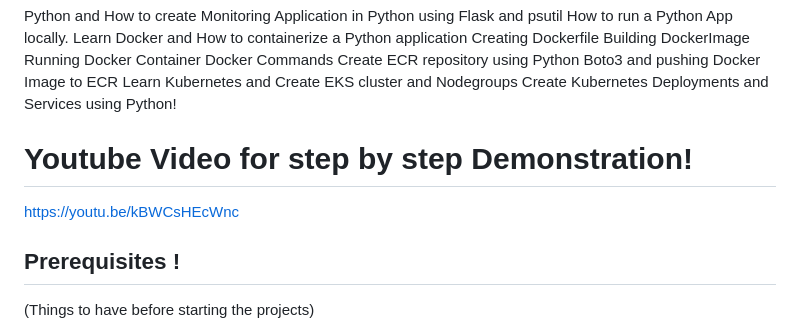
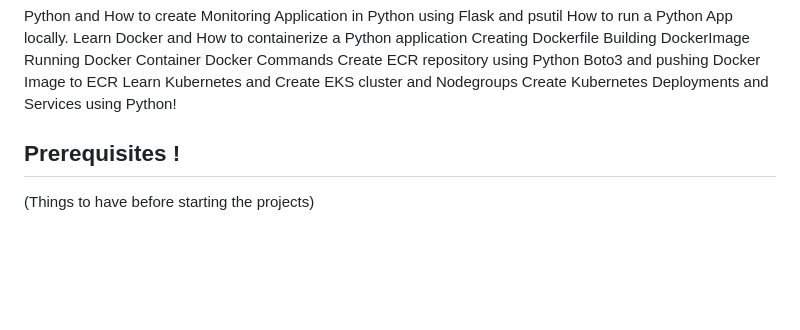
Before and after one commit to Nitinkoli6/Monitoring-app, a Markdown page: README.md, the part around the change. GitHub-like rendering; blank space fills up the shorter version.

```diff
--- a/README.md
+++ b/README.md
@@ -12,9 +12,6 @@ Docker Commands
 Create ECR repository using Python Boto3 and pushing Docker Image to ECR
 Learn Kubernetes and Create EKS cluster and Nodegroups
 Create Kubernetes Deployments and Services using Python!
-
-# **Youtube Video for step by step Demonstration!**
-https://youtu.be/kBWCsHEcWnc
 
 ## **Prerequisites** !
 
```
